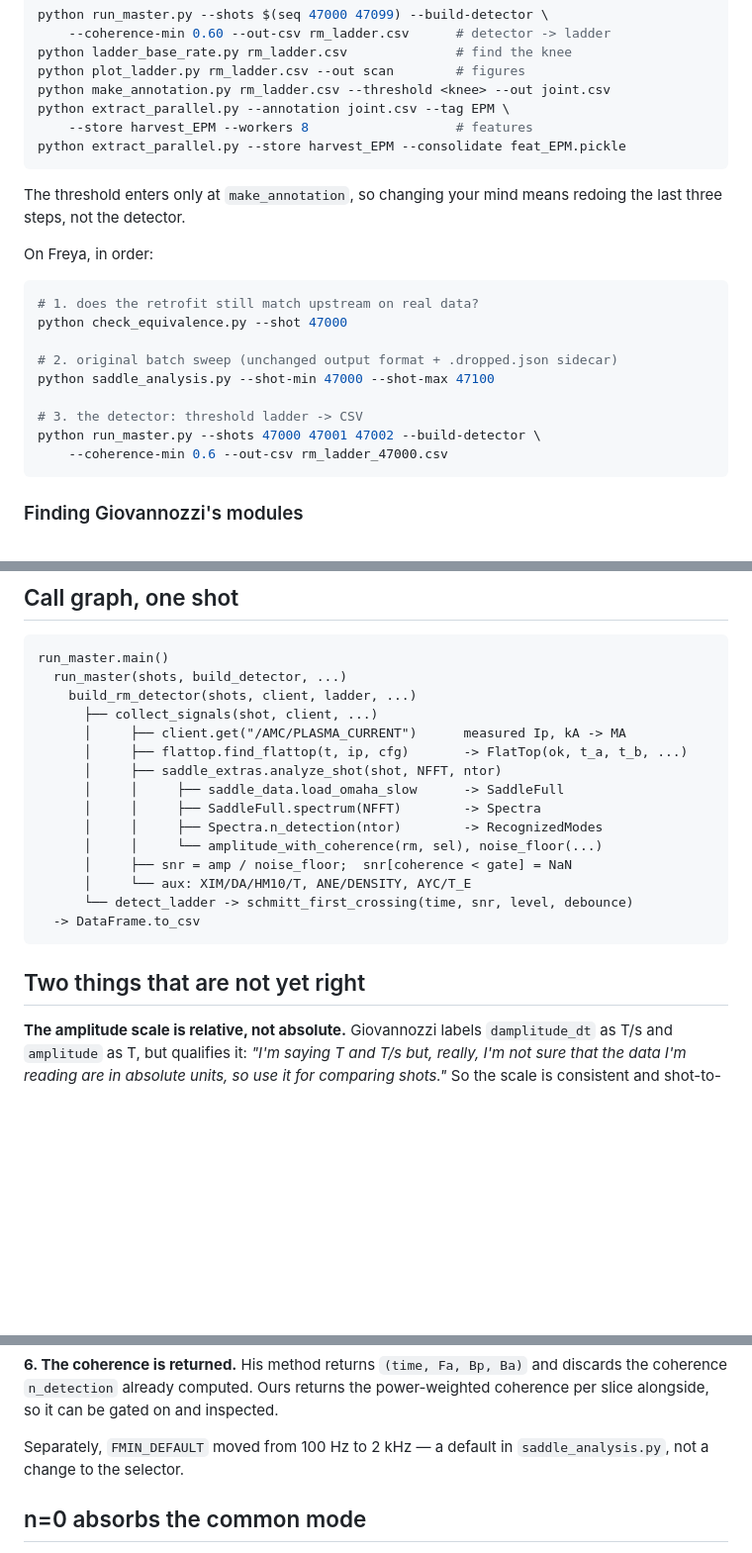
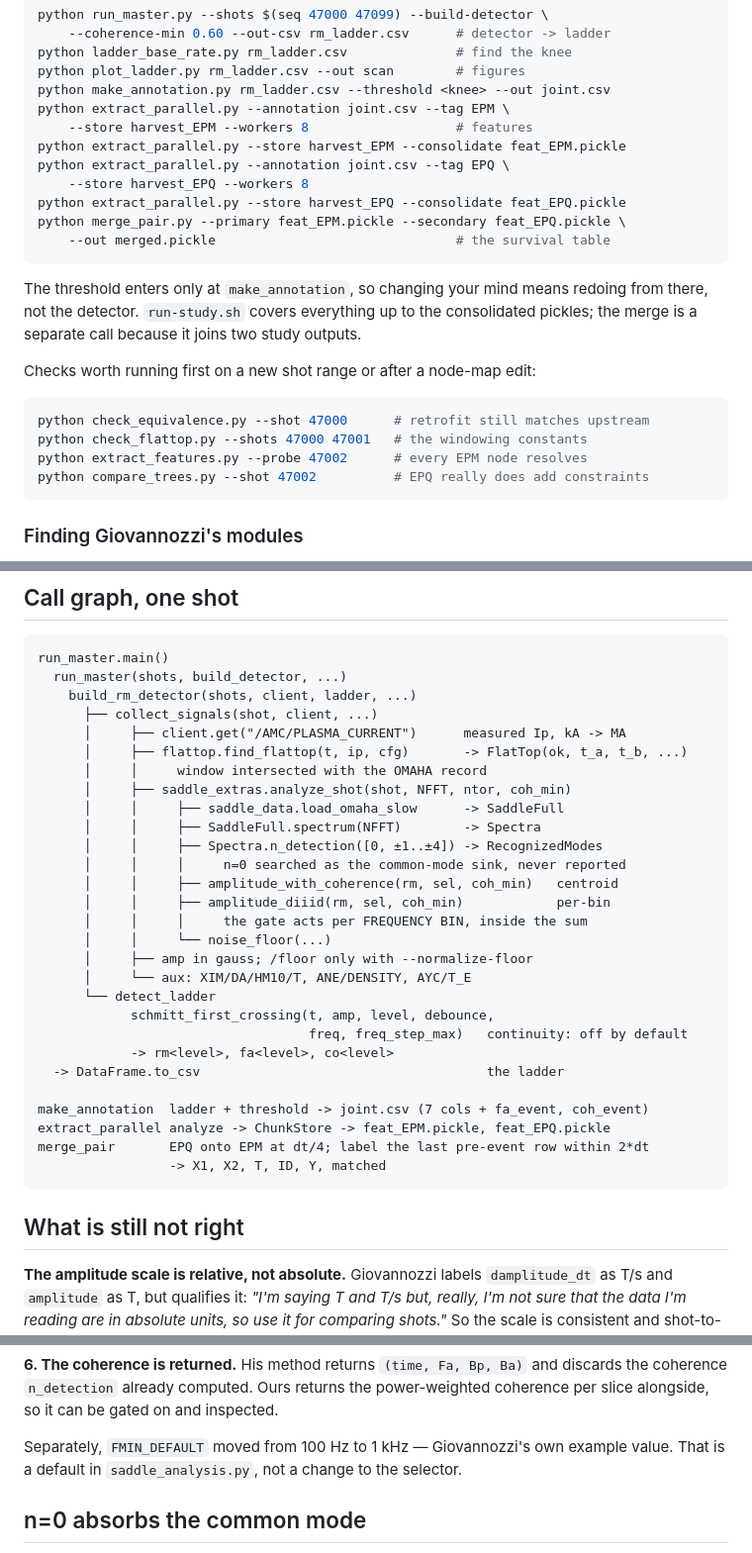
Before and after one commit to akcayc/MASTU_hazard, a Markdown page: README.md, 3 parts joined by grey strips. Shown at 99% size. Rendered like a GitHub page; blank space fills up the shorter version.

````diff
--- a/README.md
+++ b/README.md
@@ -88,23 +92,25 @@ python make_annotation.py rm_ladder.csv --threshold <knee> --out joint.csv
 python extract_parallel.py --annotation joint.csv --tag EPM \
     --store harvest_EPM --workers 8                   # features
 python extract_parallel.py --store harvest_EPM --consolidate feat_EPM.pickle
+python extract_parallel.py --annotation joint.csv --tag EPQ \
+    --store harvest_EPQ --workers 8
+python extract_parallel.py --store harvest_EPQ --consolidate feat_EPQ.pickle
+python merge_pair.py --primary feat_EPM.pickle --secondary feat_EPQ.pickle \
+    --out merged.pickle                               # the survival table
 ```
 
 The threshold enters only at `make_annotation`, so changing your mind means
-redoing the last three steps, not the detector.
+redoing from there, not the detector. `run-study.sh` covers everything up to
+the consolidated pickles; the merge is a separate call because it joins two
+study outputs.
 
-On Freya, in order:
+Checks worth running first on a new shot range or after a node-map edit:
 
 ```bash
-# 1. does the retrofit still match upstream on real data?
-python check_equivalence.py --shot 47000
-
-# 2. original batch sweep (unchanged output format + .dropped.json sidecar)
-python saddle_analysis.py --shot-min 47000 --shot-max 47100
-
-# 3. the detector: threshold ladder -> CSV
-python run_master.py --shots 47000 47001 47002 --build-detector \
-    --coherence-min 0.6 --out-csv rm_ladder_47000.csv
+python check_equivalence.py --shot 47000      # retrofit still matches upstream
+python check_flattop.py --shots 47000 47001   # the windowing constants
+python extract_features.py --probe 47002      # every EPM node resolves
+python compare_trees.py --shot 47002          # EPQ really does add constraints
 ```
 
 ### Finding Giovannozzi's modules
@@ -151,18 +157,31 @@ run_master.main()
       ├── collect_signals(shot, client, ...)
       │     ├── client.get("/AMC/PLASMA_CURRENT")      measured Ip, kA -> MA
       │     ├── flattop.find_flattop(t, ip, cfg)       -> FlatTop(ok, t_a, t_b, ...)
-      │     ├── saddle_extras.analyze_shot(shot, NFFT, ntor)
+      │     │     window intersected with the OMAHA record
+      │     ├── saddle_extras.analyze_shot(shot, NFFT, ntor, coh_min)
       │     │     ├── saddle_data.load_omaha_slow      -> SaddleFull
       │     │     ├── SaddleFull.spectrum(NFFT)        -> Spectra
-      │     │     ├── Spectra.n_detection(ntor)        -> RecognizedModes
-      │     │     └── amplitude_with_coherence(rm, sel), noise_floor(...)
-      │     ├── snr = amp / noise_floor;  snr[coherence < gate] = NaN
+      │     │     ├── Spectra.n_detection([0, ±1..±4]) -> RecognizedModes
+      │     │     │     n=0 searched as the common-mode sink, never reported
+      │     │     ├── amplitude_with_coherence(rm, sel, coh_min)   centroid
+      │     │     ├── amplitude_diiid(rm, sel, coh_min)            per-bin
+      │     │     │     the gate acts per FREQUENCY BIN, inside the sum
+      │     │     └── noise_floor(...)
+      │     ├── amp in gauss; /floor only with --normalize-floor
       │     └── aux: XIM/DA/HM10/T, ANE/DENSITY, AYC/T_E
-      └── detect_ladder -> schmitt_first_crossing(time, snr, level, debounce)
-  -> DataFrame.to_csv
+      └── detect_ladder
+            schmitt_first_crossing(t, amp, level, debounce,
+                                   freq, freq_step_max)   continuity: off by default
+            -> rm<level>, fa<level>, co<level>
+  -> DataFrame.to_csv                                     the ladder
+
+make_annotation  ladder + threshold -> joint.csv (7 cols + fa_event, coh_event)
+extract_parallel analyze -> ChunkStore -> feat_EPM.pickle, feat_EPQ.pickle
+merge_pair       EPQ onto EPM at dt/4; label the last pre-event row within 2*dt
+                 -> X1, X2, T, ID, Y, matched
 ```
 
-## Two things that are not yet right
+## What is still not right
 
 **The amplitude scale is relative, not absolute.** Giovannozzi labels
 `damplitude_dt` as T/s and `amplitude` as T, but qualifies it: *"I'm saying T
@@ -312,8 +331,9 @@ discards the coherence `n_detection` already computed. Ours returns the
 power-weighted coherence per slice alongside, so it can be gated on and
 inspected.
 
-Separately, `FMIN_DEFAULT` moved from 100 Hz to 2 kHz — a default in
-`saddle_analysis.py`, not a change to the selector.
+Separately, `FMIN_DEFAULT` moved from 100 Hz to 1 kHz — Giovannozzi's own
+example value. That is a default in `saddle_analysis.py`, not a change to the
+selector.
 
 ## n=0 absorbs the common mode
 
````
Also changed, not shown: other parts of README.md (+44 -49 lines).
